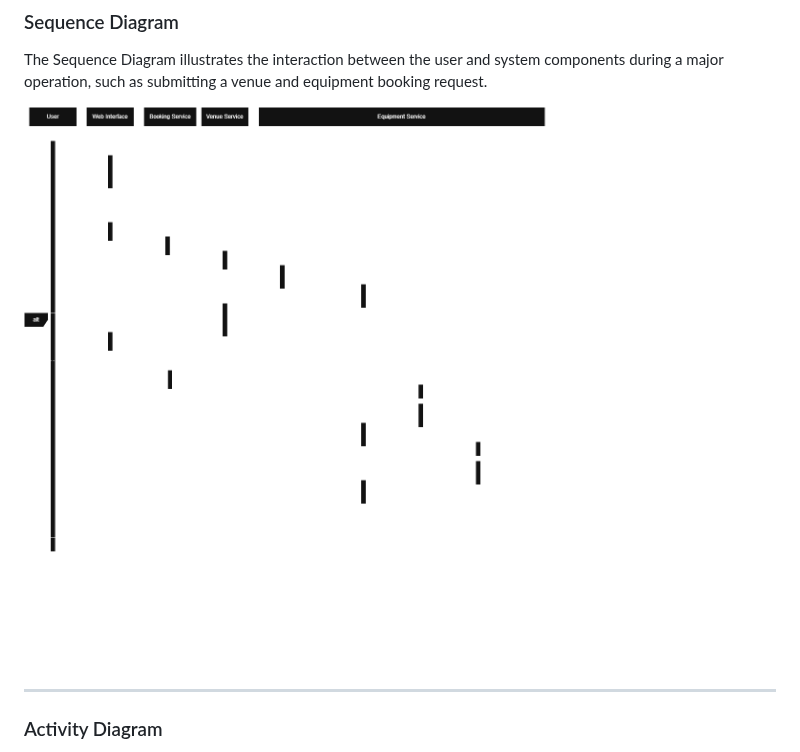
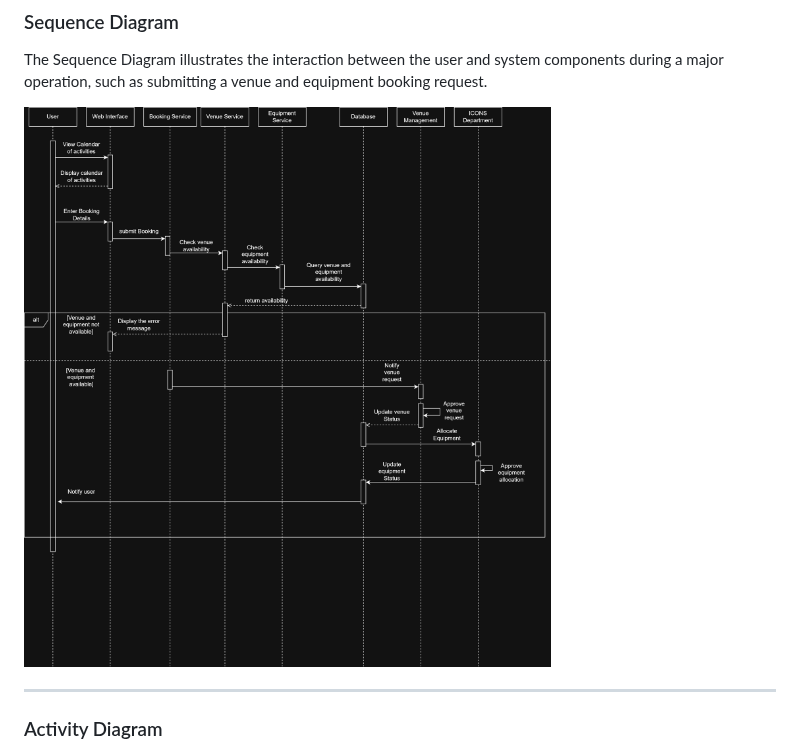
Before and after one commit to rsslry1/Venuelution, a Markdown page: README.md, the part around the change. Drawn GitHub-style; pictures changed too: UML Diagram Files/sequenceDiagram.drawio.png (added).

Commit message:
Edit: Sequence Diagram

```diff
--- a/README.md
+++ b/README.md
@@ -287,7 +287,7 @@ The Class Diagram represents the major classes, attributes, methods, and relatio
 
 The Sequence Diagram illustrates the interaction between the user and system components during a major operation, such as submitting a venue and equipment booking request.
 
-![Sequence Diagram](UML%20Diagram%20Files/sequencDiagram.drawio.png)
+![Sequence Diagram](UML%20Diagram%20Files/sequenceDiagram.drawio.png)
 
 ---
 
```
